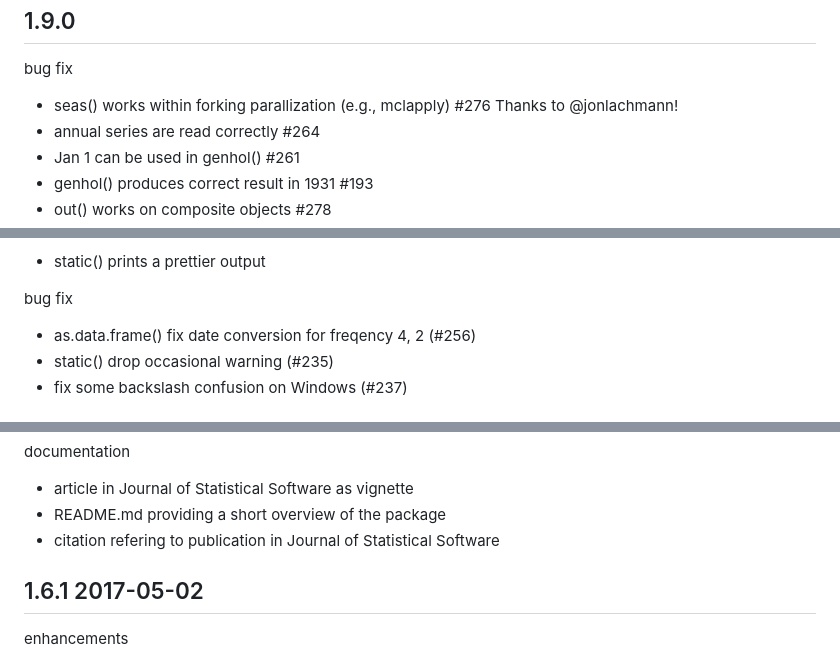
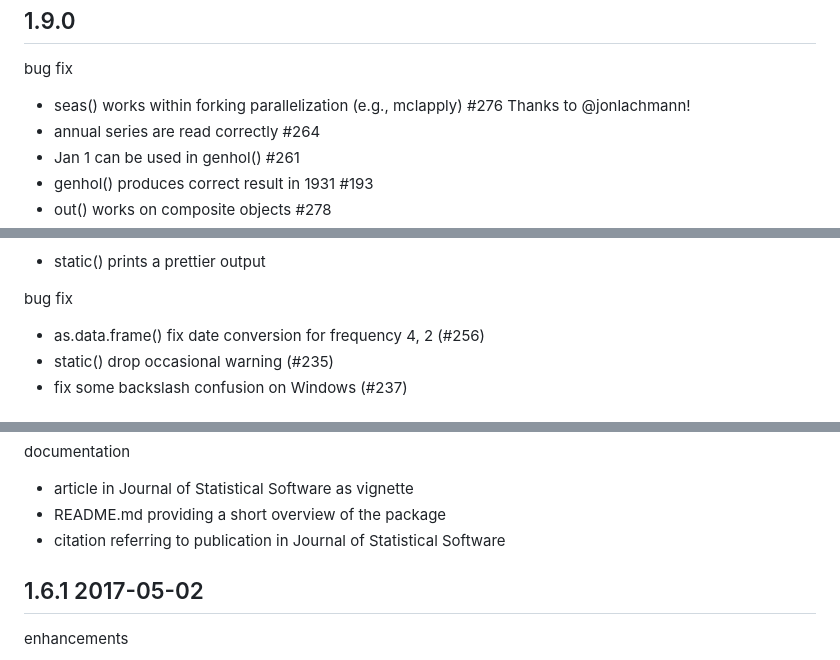
Before and after one commit to christophsax/seasonal, a Markdown page: NEWS.md, 3 parts joined by grey strips. Drawn GitHub-style.

```diff
--- a/NEWS.md
+++ b/NEWS.md
@@ -2,7 +2,7 @@
 --------------------------------------------------------------------------------
 
 bug fix
-  - seas() works within forking parallization (e.g., mclapply) #276
+  - seas() works within forking parallelization (e.g., mclapply) #276
     Thanks to @jonlachmann!
   - annual series are read correctly #264
   - Jan 1 can be used in genhol() #261
@@ -52,7 +52,7 @@ enhancements
   - static() prints a prettier output
 
 bug fix
-  - as.data.frame() fix date conversion for freqency 4, 2 (#256)
+  - as.data.frame() fix date conversion for frequency 4, 2 (#256)
   - static() drop occasional warning (#235)
   - fix some backslash confusion on Windows (#237)
 
@@ -82,7 +82,7 @@ bug fix
 documentation
   - article in Journal of Statistical Software as vignette
   - README.md providing a short overview of the package
-  - citation refering to publication in Journal of Statistical Software
+  - citation referring to publication in Journal of Statistical Software
 
 
 1.6.1  2017-05-02
```
Also changed, not shown: other parts of NEWS.md (+3 -3 lines).
